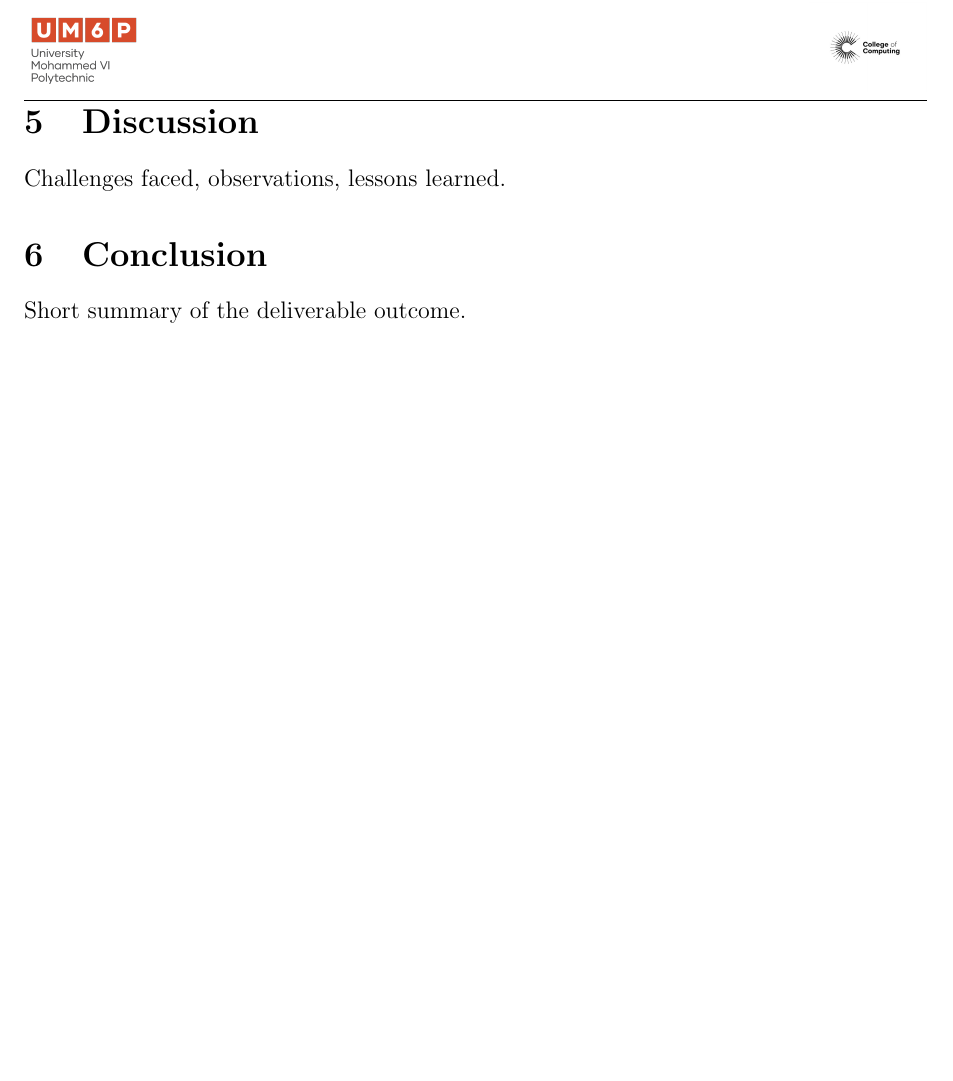
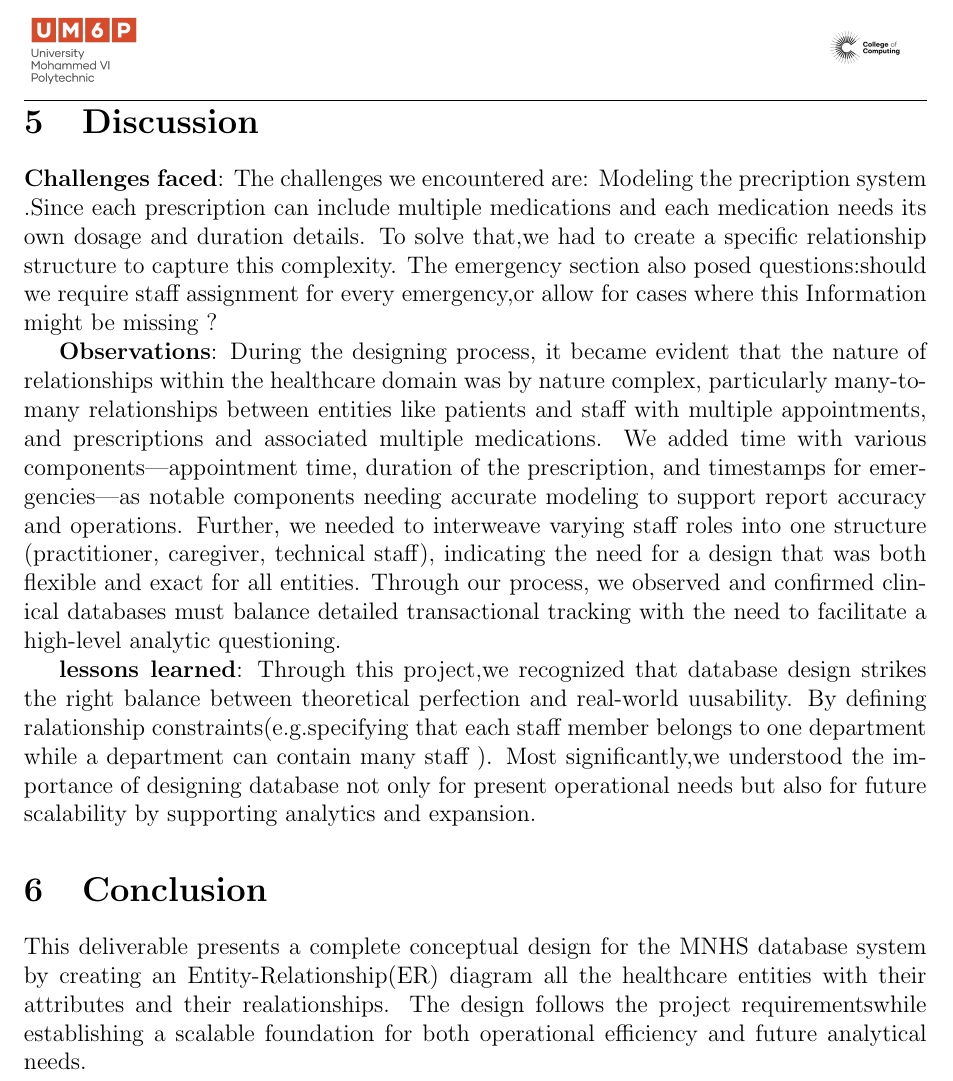
Before and after one commit to Youssefbenhammouda/DBMS-IndexFive, a LaTeX document (Conceptual Design/DMG_Project.tex): part of page 6 of 6, cut so that both start at the same text, the shorter picture padded with empty space. Compiled offline with pdfLaTeX.

Commit message:
Update DMG_Project.tex

```diff
--- a/Conceptual Design/DMG_Project.tex
+++ b/Conceptual Design/DMG_Project.tex
@@ -195,9 +195,26 @@ Attributes: \texttt{cert\_id}.
 
 
 \section{Discussion}
-Challenges faced, observations, lessons learned.
+\textbf{Challenges faced}:
+The challenges we encountered are:
+Modeling the precription system .Since each prescription
+can include multiple medications and each medication needs its own dosage and duration details.
+To solve that,we had to create a specific relationship structure to capture this complexity.
+The emergency section also posed questions:should we require staff assignment for every emergency,or allow for cases where this Information
+might be missing ?
+
+\textbf{Observations}:
+During the designing process, it became evident that the nature of relationships within the healthcare domain was by nature complex, particularly many-to-many relationships between entities like patients and staff with multiple appointments, and prescriptions and associated multiple medications. We added time with various components—appointment time, duration of the prescription, and timestamps for emergencies—as notable components needing accurate modeling to support report accuracy and operations. Further, we needed to interweave varying staff roles into one structure (practitioner, caregiver, technical staff), indicating the need for a design that was both flexible and exact for all entities. Through our process, we observed and confirmed clinical databases must balance detailed transactional tracking with the need to facilitate a high-level analytic questioning.
+
+\textbf{lessons learned}:
+Through this project,we recognized that database design strikes the right balance between theoretical perfection and real-world uusability.
+By defining ralationship constraints(e.g.specifying that each staff member belongs to one department while a department can contain many staff ).
+Most significantly,we understood the importance of designing database not only for present operational needs but also for future scalability by supporting analytics and expansion.
 
 \section{Conclusion}
-Short summary of the deliverable outcome.
+This deliverable presents a complete conceptual design for the MNHS database system by creating an Entity-Relationship(ER) diagram all the healthcare entities with their attributes and their realationships.
+The design follows the project requirementswhile establishing a scalable foundation for both
+operational efficiency and future analytical needs.
+
 
 \end{document}
```
